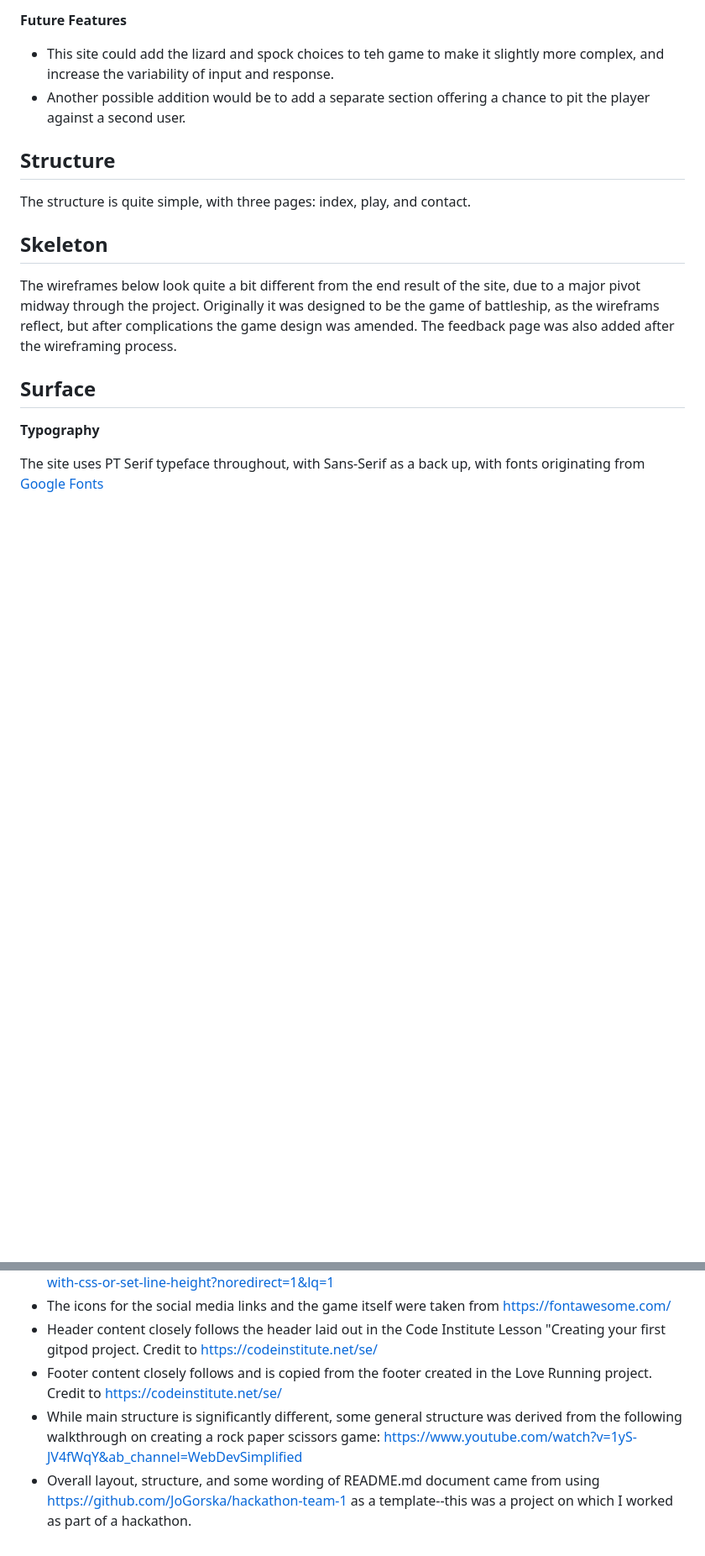
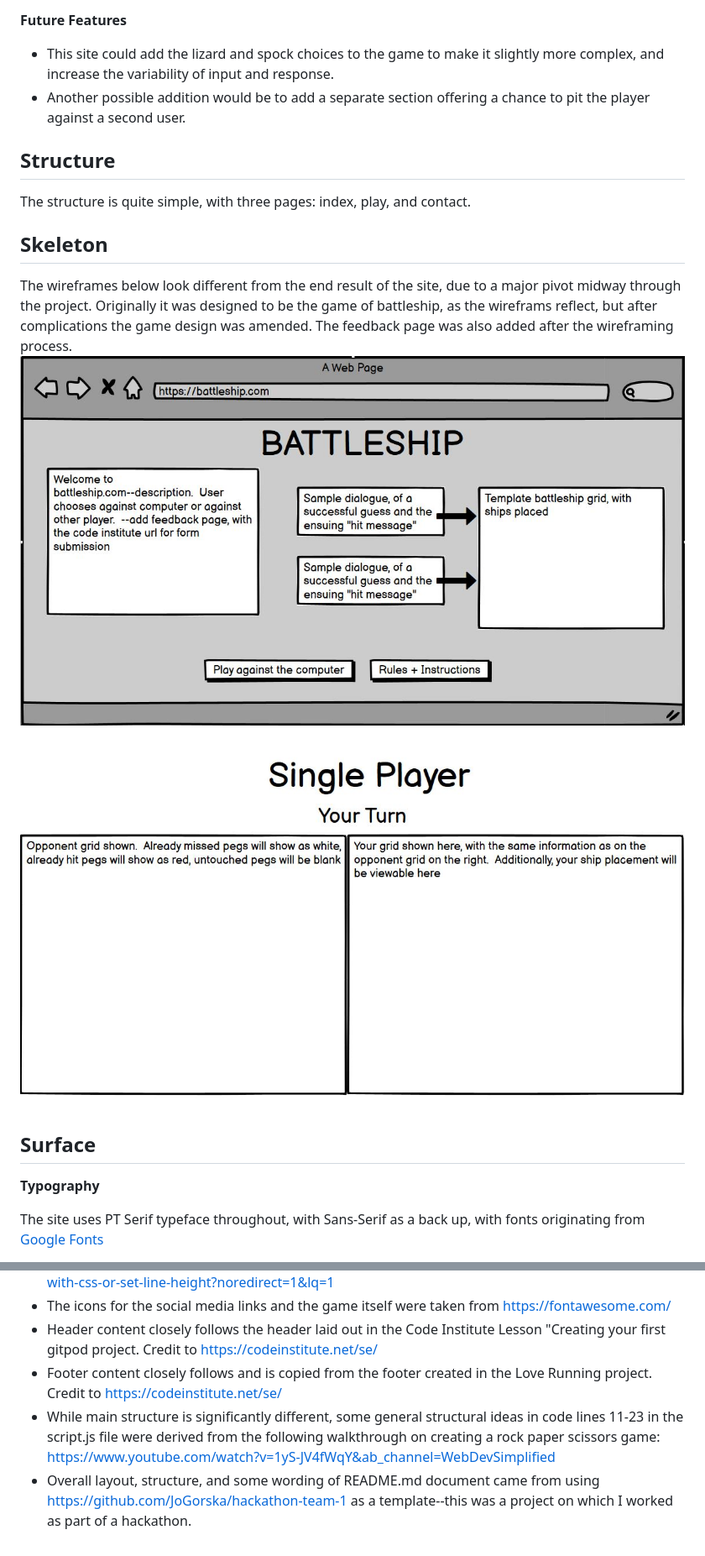
Before and after one commit to Code-Institute-Submissions/samagosti7-Project-2.1-MarResub, a Markdown page: README.md, 2 parts joined by grey strips. Shown at 84% size. Drawn GitHub-style; pictures changed too: assets/images/frames1.JPG (added), assets/images/frames2.JPG (added); blank space fills up the shorter version.

Commit message:
Final edits to README, deleting extraneous pieces of code

```diff
--- a/README.md
+++ b/README.md
@@ -56,6 +61,6 @@ This site is targeted towards users of any age with some knowledge of the game,
 
 **Future Features**
-- This site could add the lizard and spock choices to teh game to make it slightly more complex, and increase the variability of input and response.
+- This site could add the lizard and spock choices to the game to make it slightly more complex, and increase the variability of input and response.
 - Another possible addition would be to add a separate section offering a chance to pit the player against a second user.
 
 ## Structure
@@ -64,8 +69,10 @@ The structure is quite simple, with three pages: index, play, and contact.
 
 ## Skeleton
 
-The wireframes below look quite a bit different from the end result of the site, due to a major pivot midway through the project.  Originally it was designed to be the game of battleship, as the wireframs reflect, but after complications the game design was amended. The feedback page was also added after the wireframing process.
-<!-- wireframe pics -->
+The wireframes below look different from the end result of the site, due to a major pivot midway through the project.  Originally it was designed to be the game of battleship, as the wireframs reflect, but after complications the game design was amended. The feedback page was also added after the wireframing process.
+![Frames 1](assets/images/frames1.JPG)
+
+![Frames 2](assets/images/frames2.JPG)
 
 ## Surface
 
@@ -109,5 +130,5 @@ This project uses the following languages and was created on Github:
 - The icons for the social media links and the game itself were taken from https://fontawesome.com/
 - Header content closely follows the header laid out in the Code Institute Lesson "Creating your first gitpod project. Credit to https://codeinstitute.net/se/
 - Footer content closely follows and is copied from the footer created in the Love Running project. Credit to https://codeinstitute.net/se/
-- While main structure is significantly different, some general structure was derived from the following walkthrough on creating a rock paper scissors game: https://www.youtube.com/watch?v=1yS-JV4fWqY&ab_channel=WebDevSimplified
+- While main structure is significantly different, some general structural ideas in code lines 11-23 in the script.js file were derived from the following walkthrough on creating a rock paper scissors game: https://www.youtube.com/watch?v=1yS-JV4fWqY&ab_channel=WebDevSimplified
 - Overall layout, structure, and some wording of README.md document came from using https://github.com/JoGorska/hackathon-team-1 as a template--this was a project on which I worked as part of a hackathon.
```
Also changed, not shown: other parts of README.md (+34 -15 lines), assets/images/winMessage.JPG (added), 8 other files.
